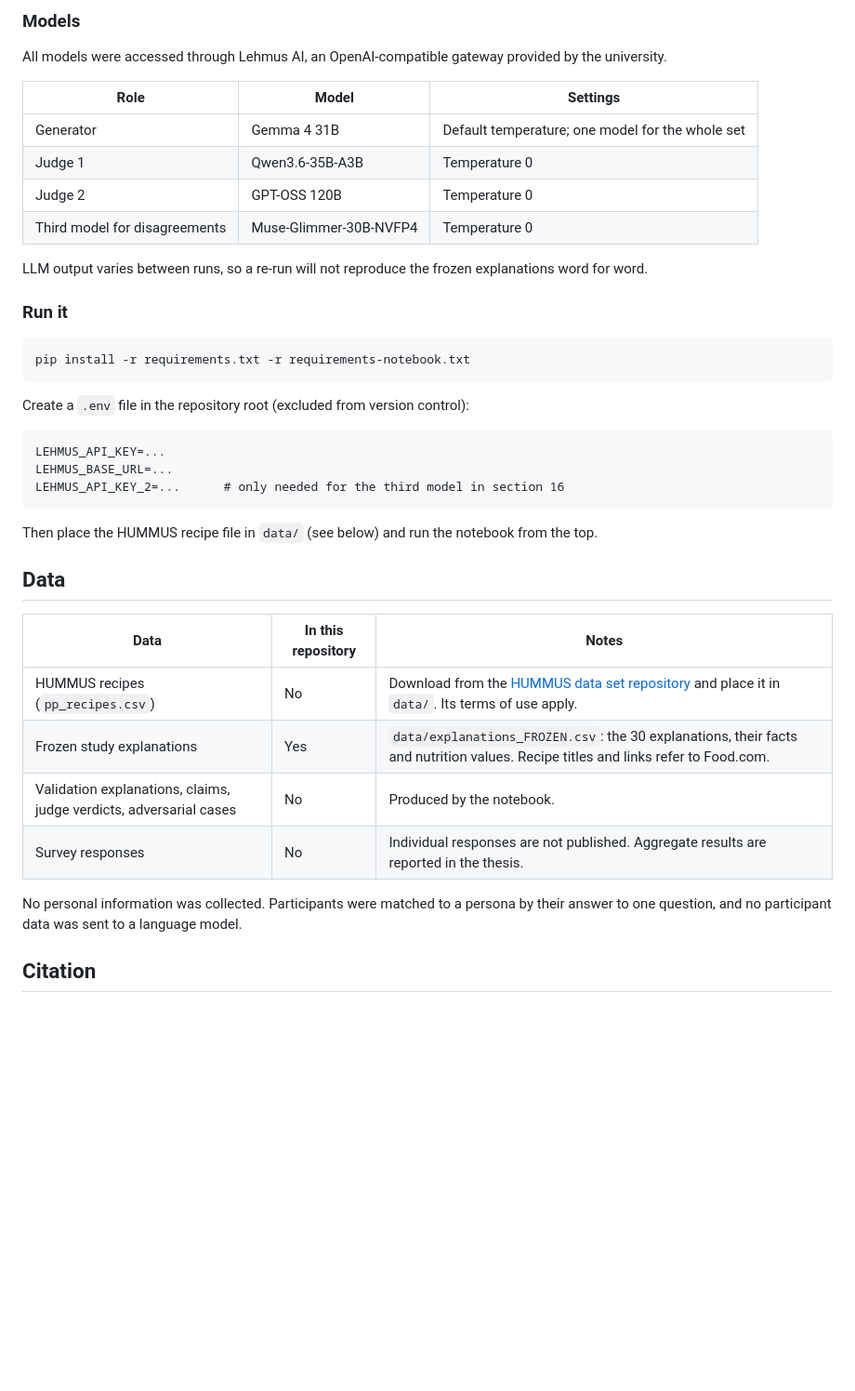
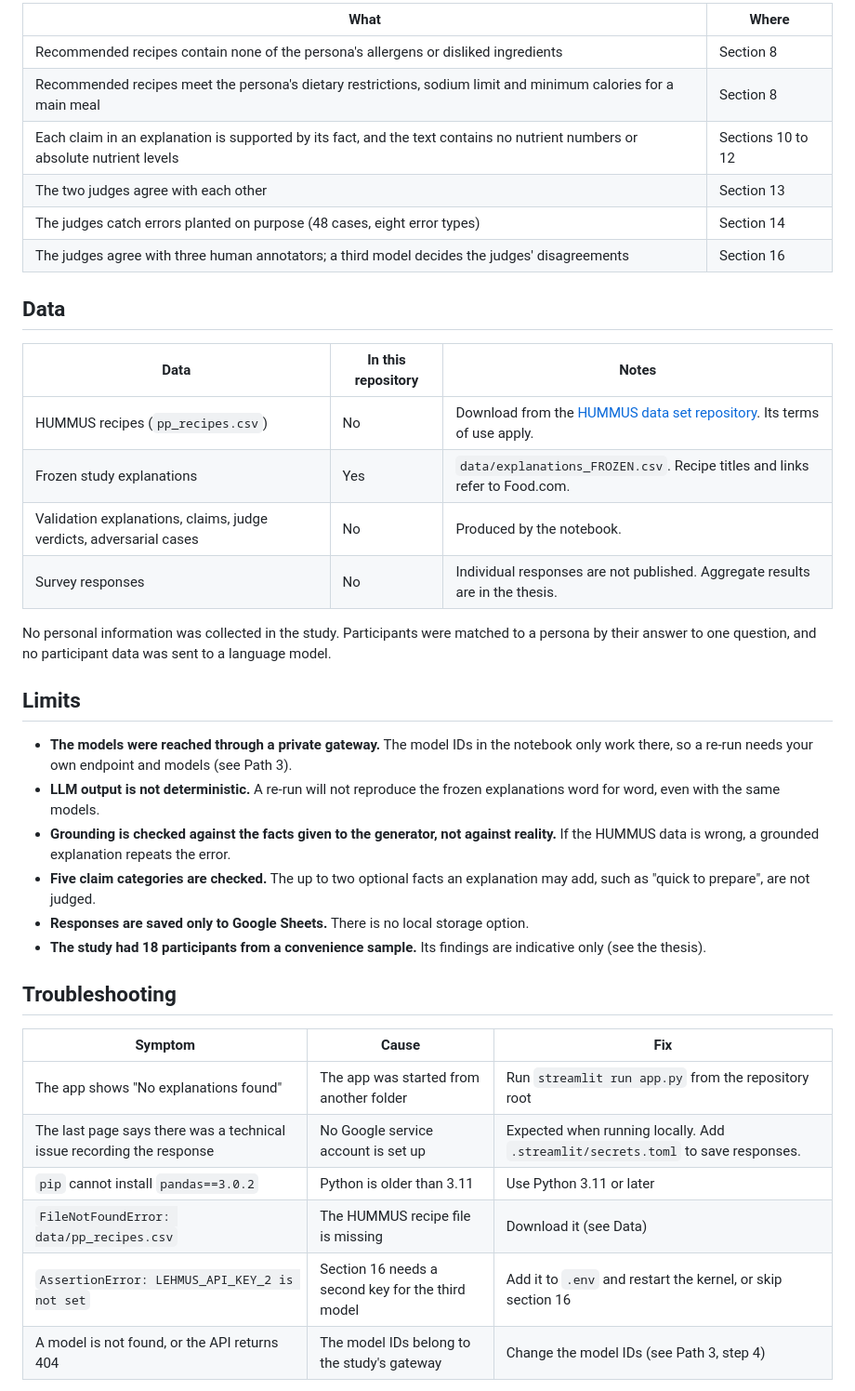
Before and after one commit to dansaari/LLM-Explanation, a Markdown page: README.md, the part around one of its changes. Shown at 93% size. Rendered like a GitHub page; blank space fills up the shorter version.

````diff
--- a/README.md
+++ b/README.md
@@ -88,42 +140,40 @@ The app reads its explanations from `data/explanations_FROZEN.csv`, so it runs w
-### Models
-
-All models were accessed through Lehmus AI, an OpenAI-compatible gateway provided by the university.
-
-| Role | Model | Settings |
-| --- | --- | --- |
-| Generator | Gemma 4 31B | Default temperature; one model for the whole set |
-| Judge 1 | Qwen3.6-35B-A3B | Temperature 0 |
-| Judge 2 | GPT-OSS 120B | Temperature 0 |
-| Third model for disagreements | Muse-Glimmer-30B-NVFP4 | Temperature 0 |
-
-LLM output varies between runs, so a re-run will not reproduce the frozen explanations word for word.
-
-### Run it
-
-```bash
-pip install -r requirements.txt -r requirements-notebook.txt
-```
-
-Create a `.env` file in the repository root (excluded from version control):
-
-```
-LEHMUS_API_KEY=...
-LEHMUS_BASE_URL=...
-LEHMUS_API_KEY_2=...      # only needed for the third model in section 16
-```
-
-Then place the HUMMUS recipe file in `data/` (see below) and run the notebook from the top.
+| What | Where |
+| --- | --- |
+| Recommended recipes contain none of the persona's allergens or disliked ingredients | Section 8 |
+| Recommended recipes meet the persona's dietary restrictions, sodium limit and minimum calories for a main meal | Section 8 |
+| Each claim in an explanation is supported by its fact, and the text contains no nutrient numbers or absolute nutrient levels | Sections 10 to 12 |
+| The two judges agree with each other | Section 13 |
+| The judges catch errors planted on purpose (48 cases, eight error types) | Section 14 |
+| The judges agree with three human annotators; a third model decides the judges' disagreements | Section 16 |
 
 ## Data
 
 | Data | In this repository | Notes |
 | --- | --- | --- |
-| HUMMUS recipes (`pp_recipes.csv`) | No | Download from the [HUMMUS data set repository](https://gitlab.com/felix134/connected-recipe-data-set) and place it in `data/`. Its terms of use apply. |
-| Frozen study explanations | Yes | `data/explanations_FROZEN.csv`: the 30 explanations, their facts and nutrition values. Recipe titles and links refer to Food.com. |
+| HUMMUS recipes (`pp_recipes.csv`) | No | Download from the [HUMMUS data set repository](https://gitlab.com/felix134/connected-recipe-data-set). Its terms of use apply. |
+| Frozen study explanations | Yes | `data/explanations_FROZEN.csv`. Recipe titles and links refer to Food.com. |
 | Validation explanations, claims, judge verdicts, adversarial cases | No | Produced by the notebook. |
-| Survey responses | No | Individual responses are not published. Aggregate results are reported in the thesis. |
+| Survey responses | No | Individual responses are not published. Aggregate results are in the thesis. |
 
-No personal information was collected. Participants were matched to a persona by their answer to one question, and no participant data was sent to a language model.
+No personal information was collected in the study. Participants were matched to a persona by their answer to one question, and no participant data was sent to a language model.
 
+## Limits
 
-## Citation
+- **The models were reached through a private gateway.** The model IDs in the notebook only work there, so a re-run needs your own endpoint and models (see Path 3).
+- **LLM output is not deterministic.** A re-run will not reproduce the frozen explanations word for word, even with the same models.
+- **Grounding is checked against the facts given to the generator, not against reality.** If the HUMMUS data is wrong, a grounded explanation repeats the error.
+- **Five claim categories are checked.** The up to two optional facts an explanation may add, such as "quick to prepare", are not judged.
+- **Responses are saved only to Google Sheets.** There is no local storage option.
+- **The study had 18 participants from a convenience sample.** Its findings are indicative only (see the thesis).
+
+## Troubleshooting
+
+| Symptom | Cause | Fix |
+| --- | --- | --- |
+| The app shows "No explanations found" | The app was started from another folder | Run `streamlit run app.py` from the repository root |
+| The last page says there was a technical issue recording the response | No Google service account is set up | Expected when running locally. Add `.streamlit/secrets.toml` to save responses. |
+| `pip` cannot install `pandas==3.0.2` | Python is older than 3.11 | Use Python 3.11 or later |
+| `FileNotFoundError: data/pp_recipes.csv` | The HUMMUS recipe file is missing | Download it (see Data) |
+| `AssertionError: LEHMUS_API_KEY_2 is not set` | Section 16 needs a second key for the third model | Add it to `.env` and restart the kernel, or skip section 16 |
+| A model is not found, or the API returns 404 | The model IDs belong to the study's gateway | Change the model IDs (see Path 3, step 4) |
+
````
Also changed, not shown: other parts of README.md (+128 -60 lines), docs/images/app_recipe_card.png, 3 other files.
